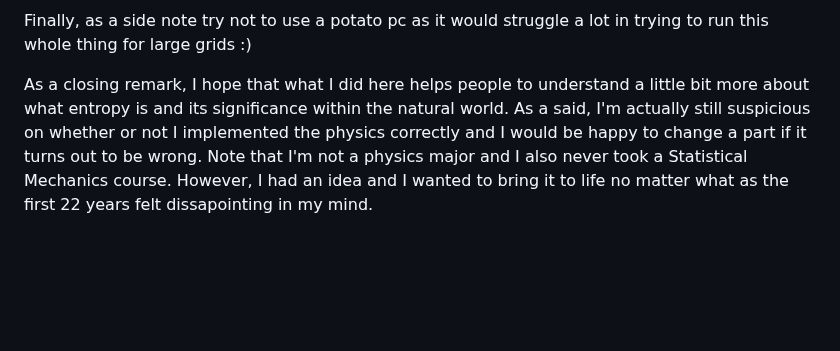
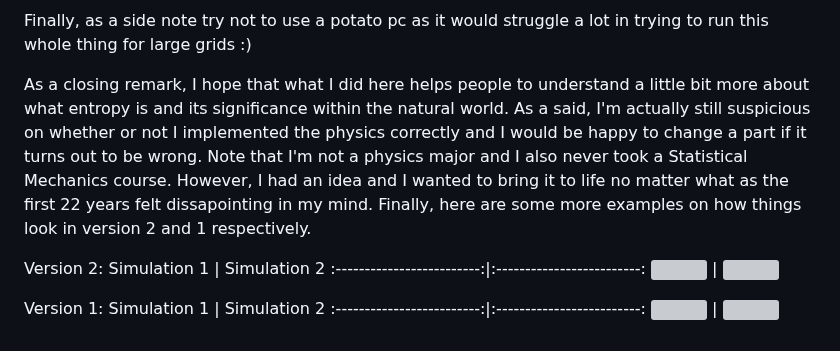
Before and after one commit to ShiroHusin/Entropy_Simulation, a Markdown page: README.md, the part around the change. Drawn GitHub-style; blank space fills up the shorter version; grey boxes are pictures that could not be loaded.

```diff
--- a/README.md
+++ b/README.md
@@ -117,4 +117,14 @@ Once the simulation is started you can actually change 2 parameters while the si
 
 Finally, as a side note try not to use a potato pc as it would struggle a lot in trying to run this whole thing for large grids :)
 
-As a closing remark, I hope that what I did here helps people to understand a little bit more about what entropy is and its significance within the natural world. As a said, I'm actually still suspicious on whether or not I implemented the physics correctly and I would be happy to change a part if it turns out to be wrong. Note that I'm not a physics major and I also never took a Statistical Mechanics course. However, I had an idea and I wanted to bring it to life no matter what as the first 22 years felt dissapointing in my mind.
+As a closing remark, I hope that what I did here helps people to understand a little bit more about what entropy is and its significance within the natural world. As a said, I'm actually still suspicious on whether or not I implemented the physics correctly and I would be happy to change a part if it turns out to be wrong. Note that I'm not a physics major and I also never took a Statistical Mechanics course. However, I had an idea and I wanted to bring it to life no matter what as the first 22 years felt dissapointing in my mind. Finally, here are some more examples on how things look in version 2 and 1 respectively.
+
+Version 2:
+Simulation 1 |  Simulation 2
+:-------------------------:|:-------------------------:
+![](https://github.com/ShiroHusin/Entropy_Simulation/blob/main/GiFs/animation_2.gif)  |  ![](https://github.com/ShiroHusin/Entropy_Simulation/blob/main/GiFs/animation_3.gif)
+
+Version 1:
+Simulation 1 |  Simulation 2
+:-------------------------:|:-------------------------:
+![](https://github.com/ShiroHusin/Entropy_Simulation/blob/main/GiFs/Entropy_alpha%3D89%25.gif)  |  ![](https://github.com/ShiroHusin/Entropy_Simulation/blob/main/GiFs/Entropy_alpha%3D10%25.gif)
```
